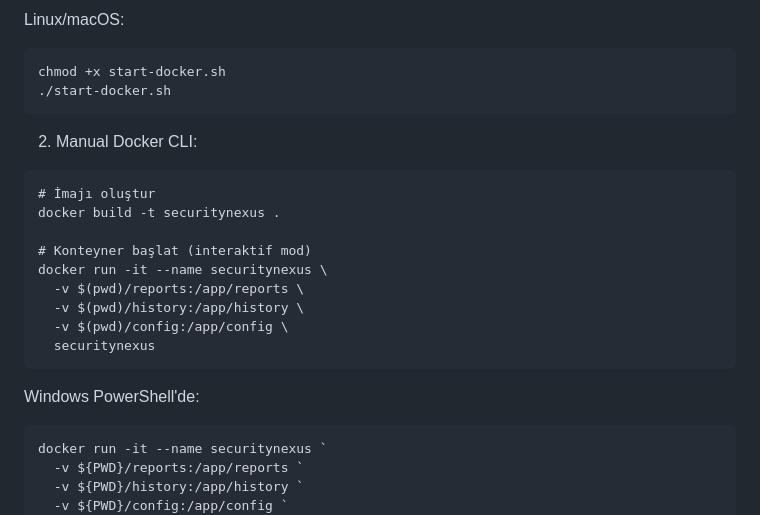
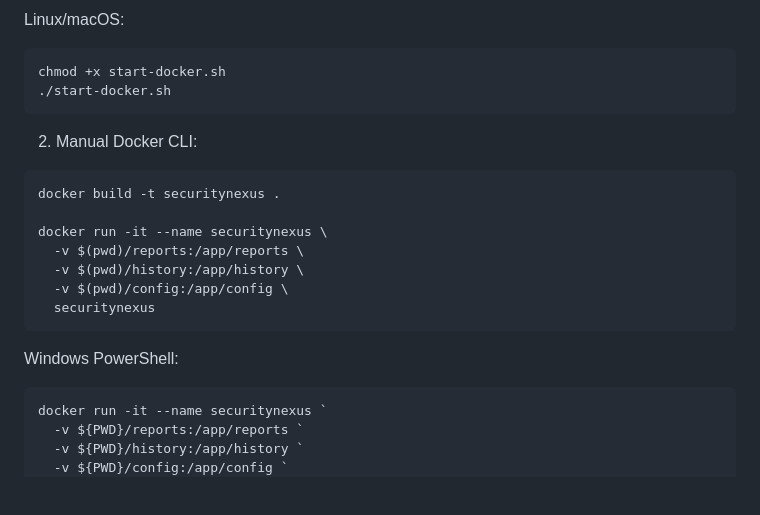
Before and after one commit to MrX0955/SecurityNexus, a Markdown page: README.md, the part around the change. Rendered like a GitHub page; blank space fills up the shorter version.

````diff
--- a/README.md
+++ b/README.md
@@ -196,10 +196,8 @@ chmod +x start-docker.sh
 
 2. Manual Docker CLI:
 ```
-# İmajı oluştur
 docker build -t securitynexus .
 
-# Konteyner başlat (interaktif mod)
 docker run -it --name securitynexus \
   -v $(pwd)/reports:/app/reports \
   -v $(pwd)/history:/app/history \
@@ -207,7 +205,7 @@ docker run -it --name securitynexus \
   securitynexus
 ```
 
-Windows PowerShell'de:
+Windows PowerShell:
 ```
 docker run -it --name securitynexus `
   -v ${PWD}/reports:/app/reports `
````
